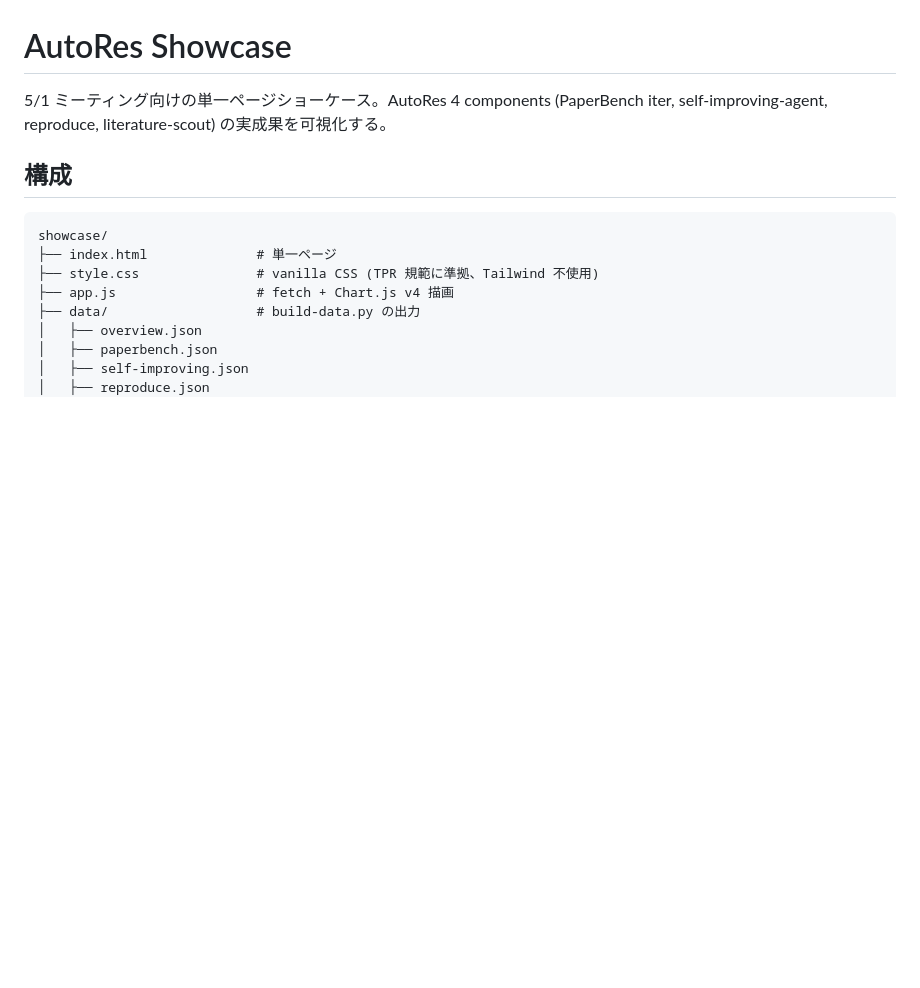
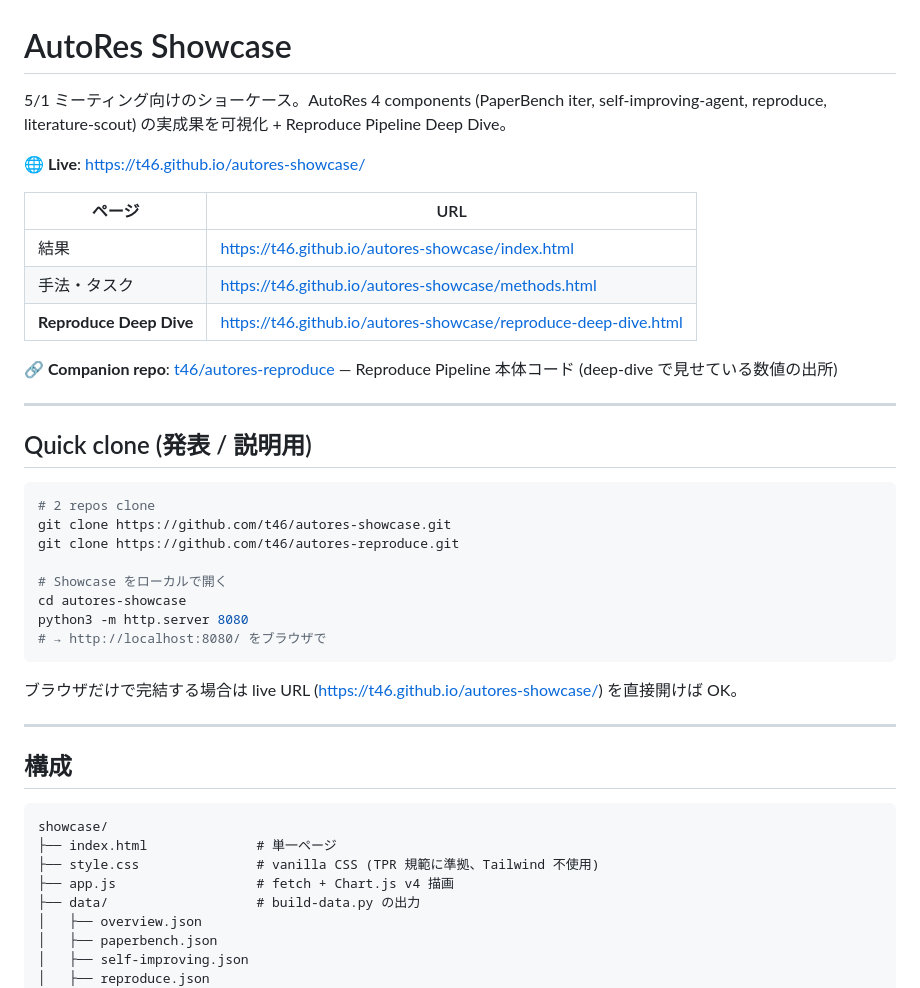
Before and after one commit to t46/autores-showcase, a Markdown page: README.md, the part around the change. Drawn GitHub-style; blank space fills up the shorter version.

Commit message:
docs(showcase): README に live URL / 3 ページ list / companion repo / quick clone 手順を追加
発表時に「これとこれを clone してください」と即答できるように、README 冒頭に:
- 3 ページ (index / methods / reproduce-deep-dive) の live URL
- Companion repo (autores-reproduce) link
- 2 repos clone + python -m http.server で開く手順

Co-Authored-By: Claude Opus 4.7 (1M context) <noreply@anthropic.com>

````diff
--- a/README.md
+++ b/README.md
@@ -1,6 +1,35 @@
 # AutoRes Showcase
 
-5/1 ミーティング向けの単一ページショーケース。AutoRes 4 components (PaperBench iter, self-improving-agent, reproduce, literature-scout) の実成果を可視化する。
+5/1 ミーティング向けのショーケース。AutoRes 4 components (PaperBench iter, self-improving-agent, reproduce, literature-scout) の実成果を可視化 + Reproduce Pipeline Deep Dive。
+
+**🌐 Live**: <https://t46.github.io/autores-showcase/>
+
+| ページ | URL |
+|---|---|
+| 結果 | <https://t46.github.io/autores-showcase/index.html> |
+| 手法・タスク | <https://t46.github.io/autores-showcase/methods.html> |
+| **Reproduce Deep Dive** | <https://t46.github.io/autores-showcase/reproduce-deep-dive.html> |
+
+**🔗 Companion repo**: [t46/autores-reproduce](https://github.com/t46/autores-reproduce) — Reproduce Pipeline 本体コード (deep-dive で見せている数値の出所)
+
+---
+
+## Quick clone (発表 / 説明用)
+
+```bash
+# 2 repos clone
+git clone https://github.com/t46/autores-showcase.git
+git clone https://github.com/t46/autores-reproduce.git
+
+# Showcase をローカルで開く
+cd autores-showcase
+python3 -m http.server 8080
+# → http://localhost:8080/ をブラウザで
+```
+
+ブラウザだけで完結する場合は live URL (<https://t46.github.io/autores-showcase/>) を直接開けば OK。
+
+---
 
 ## 構成
 
````
